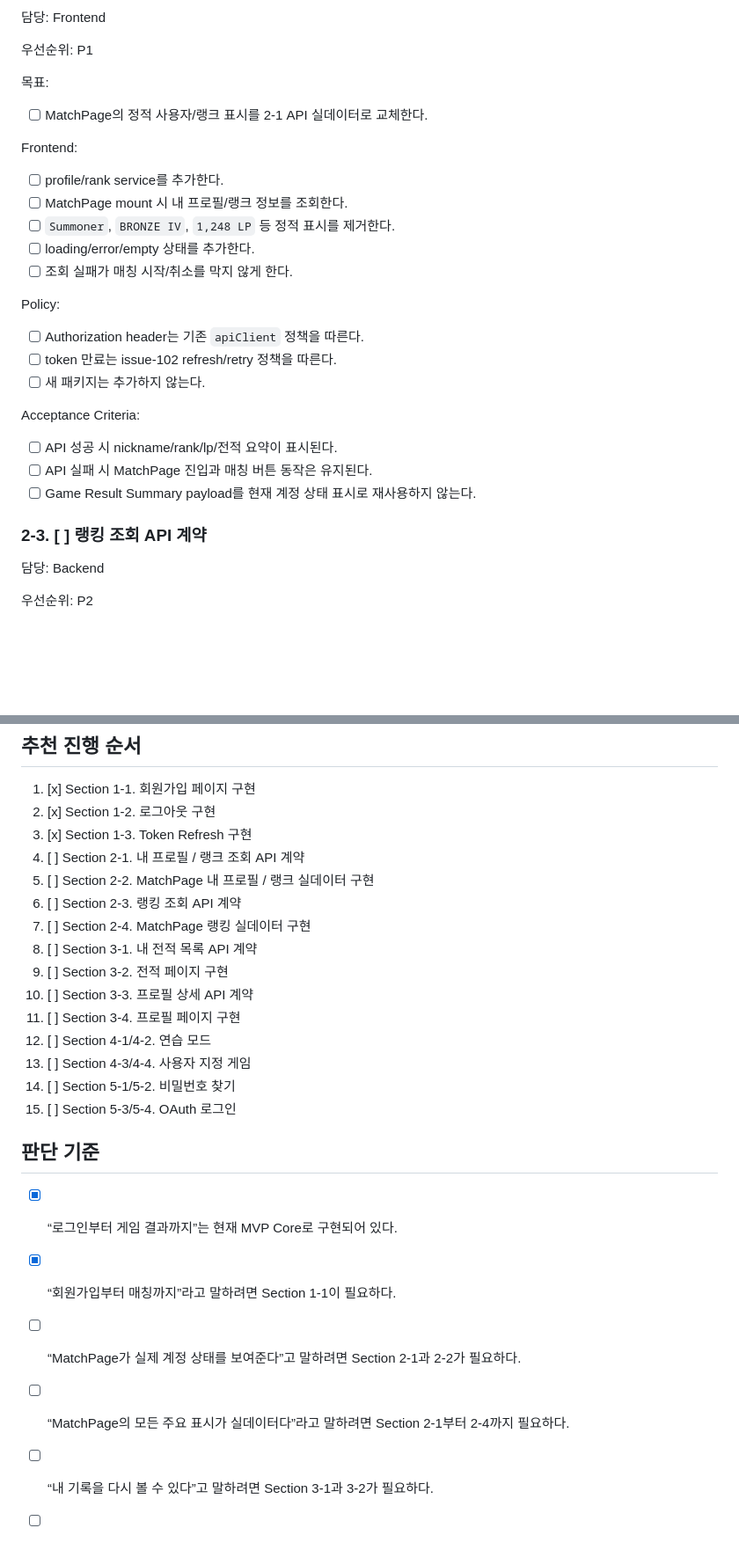
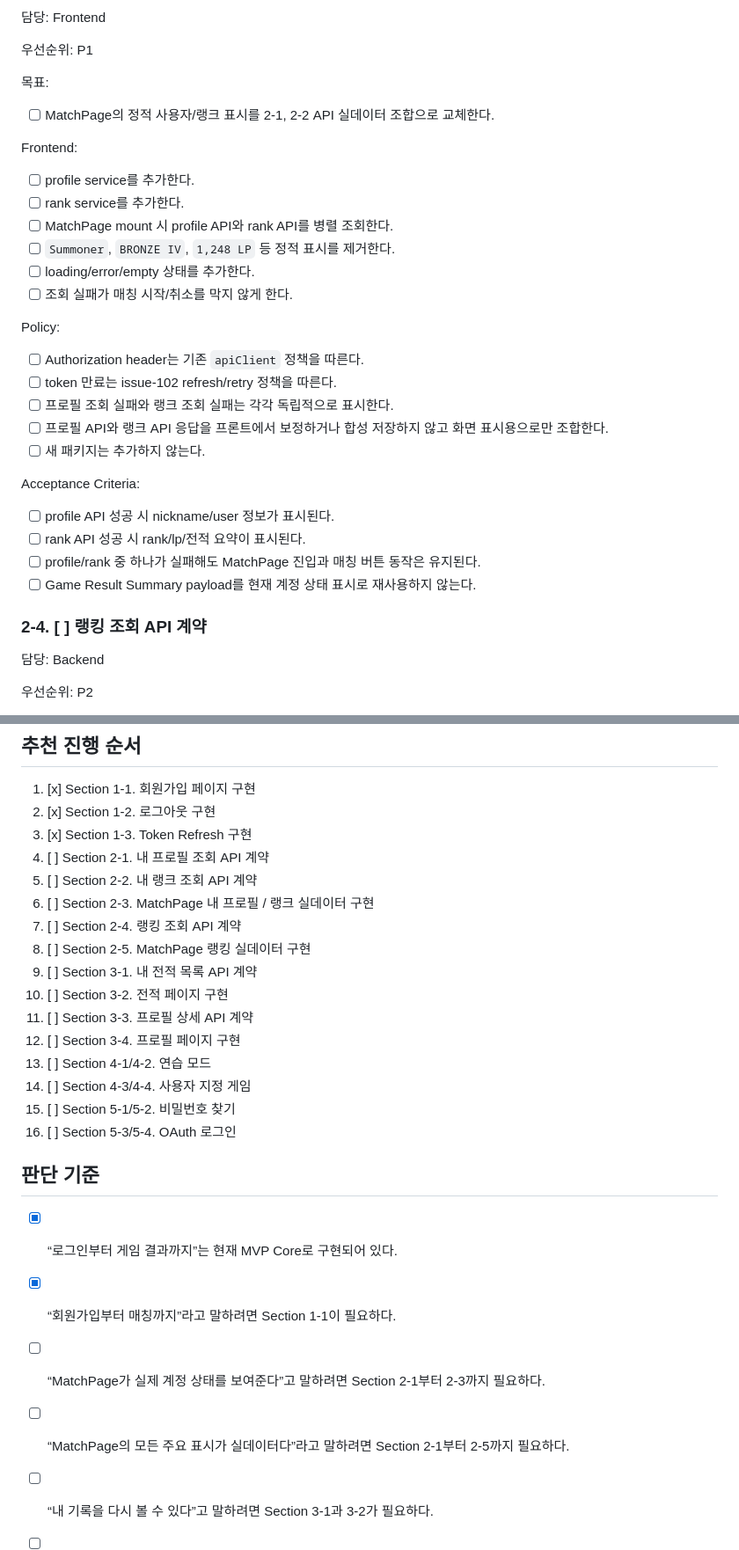
Before and after one commit to moonwhistle/League-of-Star, a Markdown page: docs/last-구현.md, 2 parts joined by grey strips. Shown at 88% size. Drawn GitHub-style; blank space fills up the shorter version.

```diff
--- a/docs/last-구현.md
+++ b/docs/last-구현.md
@@ -204,12 +241,13 @@ Acceptance Criteria:
 
 목표:
 
-- [ ] MatchPage의 정적 사용자/랭크 표시를 2-1 API 실데이터로 교체한다.
+- [ ] MatchPage의 정적 사용자/랭크 표시를 2-1, 2-2 API 실데이터 조합으로 교체한다.
 
 Frontend:
 
-- [ ] profile/rank service를 추가한다.
-- [ ] MatchPage mount 시 내 프로필/랭크 정보를 조회한다.
+- [ ] profile service를 추가한다.
+- [ ] rank service를 추가한다.
+- [ ] MatchPage mount 시 profile API와 rank API를 병렬 조회한다.
 - [ ] `Summoner`, `BRONZE IV`, `1,248 LP` 등 정적 표시를 제거한다.
 - [ ] loading/error/empty 상태를 추가한다.
 - [ ] 조회 실패가 매칭 시작/취소를 막지 않게 한다.
@@ -218,15 +256,18 @@ Policy:
 
 - [ ] Authorization header는 기존 `apiClient` 정책을 따른다.
 - [ ] token 만료는 issue-102 refresh/retry 정책을 따른다.
+- [ ] 프로필 조회 실패와 랭크 조회 실패는 각각 독립적으로 표시한다.
+- [ ] 프로필 API와 랭크 API 응답을 프론트에서 보정하거나 합성 저장하지 않고 화면 표시용으로만 조합한다.
 - [ ] 새 패키지는 추가하지 않는다.
 
 Acceptance Criteria:
 
-- [ ] API 성공 시 nickname/rank/lp/전적 요약이 표시된다.
-- [ ] API 실패 시 MatchPage 진입과 매칭 버튼 동작은 유지된다.
+- [ ] profile API 성공 시 nickname/user 정보가 표시된다.
+- [ ] rank API 성공 시 rank/lp/전적 요약이 표시된다.
+- [ ] profile/rank 중 하나가 실패해도 MatchPage 진입과 매칭 버튼 동작은 유지된다.
 - [ ] Game Result Summary payload를 현재 계정 상태 표시로 재사용하지 않는다.
 
-### 2-3. [ ] 랭킹 조회 API 계약
+### 2-4. [ ] 랭킹 조회 API 계약
 
 담당: Backend
 
@@ -619,25 +660,26 @@ Policy:
 1. [x] Section 1-1. 회원가입 페이지 구현
 2. [x] Section 1-2. 로그아웃 구현
 3. [x] Section 1-3. Token Refresh 구현
-4. [ ] Section 2-1. 내 프로필 / 랭크 조회 API 계약
-5. [ ] Section 2-2. MatchPage 내 프로필 / 랭크 실데이터 구현
-6. [ ] Section 2-3. 랭킹 조회 API 계약
-7. [ ] Section 2-4. MatchPage 랭킹 실데이터 구현
-8. [ ] Section 3-1. 내 전적 목록 API 계약
-9. [ ] Section 3-2. 전적 페이지 구현
-10. [ ] Section 3-3. 프로필 상세 API 계약
-11. [ ] Section 3-4. 프로필 페이지 구현
-12. [ ] Section 4-1/4-2. 연습 모드
-13. [ ] Section 4-3/4-4. 사용자 지정 게임
-14. [ ] Section 5-1/5-2. 비밀번호 찾기
-15. [ ] Section 5-3/5-4. OAuth 로그인
+4. [ ] Section 2-1. 내 프로필 조회 API 계약
+5. [ ] Section 2-2. 내 랭크 조회 API 계약
+6. [ ] Section 2-3. MatchPage 내 프로필 / 랭크 실데이터 구현
+7. [ ] Section 2-4. 랭킹 조회 API 계약
+8. [ ] Section 2-5. MatchPage 랭킹 실데이터 구현
+9. [ ] Section 3-1. 내 전적 목록 API 계약
+10. [ ] Section 3-2. 전적 페이지 구현
+11. [ ] Section 3-3. 프로필 상세 API 계약
+12. [ ] Section 3-4. 프로필 페이지 구현
+13. [ ] Section 4-1/4-2. 연습 모드
+14. [ ] Section 4-3/4-4. 사용자 지정 게임
+15. [ ] Section 5-1/5-2. 비밀번호 찾기
+16. [ ] Section 5-3/5-4. OAuth 로그인
 
 ## 판단 기준
 
 - [x] “로그인부터 게임 결과까지”는 현재 MVP Core로 구현되어 있다.
 - [x] “회원가입부터 매칭까지”라고 말하려면 Section 1-1이 필요하다.
-- [ ] “MatchPage가 실제 계정 상태를 보여준다”고 말하려면 Section 2-1과 2-2가 필요하다.
-- [ ] “MatchPage의 모든 주요 표시가 실데이터다”라고 말하려면 Section 2-1부터 2-4까지 필요하다.
+- [ ] “MatchPage가 실제 계정 상태를 보여준다”고 말하려면 Section 2-1부터 2-3까지 필요하다.
+- [ ] “MatchPage의 모든 주요 표시가 실데이터다”라고 말하려면 Section 2-1부터 2-5까지 필요하다.
 - [ ] “내 기록을 다시 볼 수 있다”고 말하려면 Section 3-1과 3-2가 필요하다.
 - [ ] “내 프로필 상세를 볼 수 있다”고 말하려면 Section 3-3과 3-4가 필요하다.
 - [ ] “현재 화면의 모든 버튼이 기능한다”고 말하려면 Section 4까지 필요하다.
```
Also changed, not shown: other parts of docs/last-구현.md (+49 -12 lines).
